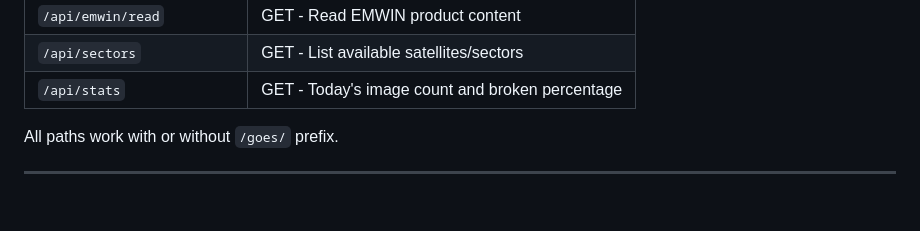
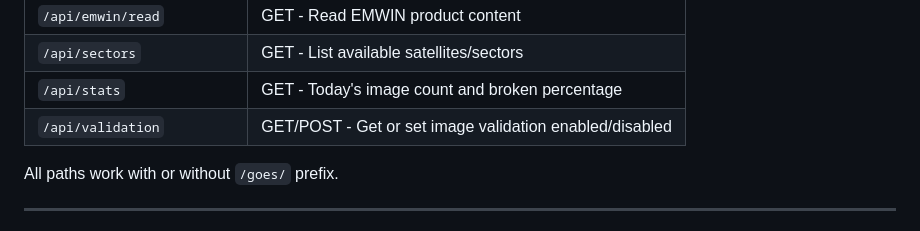
Before and after one commit to n4hy/goes-hrit-live-webui, a Markdown page: README.md, the part around the change. Drawn GitHub-style; blank space fills up the shorter version.

Commit message:
README: add /api/validation endpoint to nginx endpoints table
Co-Authored-By: Claude Opus 4.6 <noreply@anthropic.com>

```diff
--- a/README.md
+++ b/README.md
@@ -246,6 +246,7 @@ Each directory = one frame timestamp.
 | `/api/emwin/read` | GET - Read EMWIN product content |
 | `/api/sectors` | GET - List available satellites/sectors |
 | `/api/stats` | GET - Today's image count and broken percentage |
+| `/api/validation` | GET/POST - Get or set image validation enabled/disabled |
 
 All paths work with or without `/goes/` prefix.
 
```
